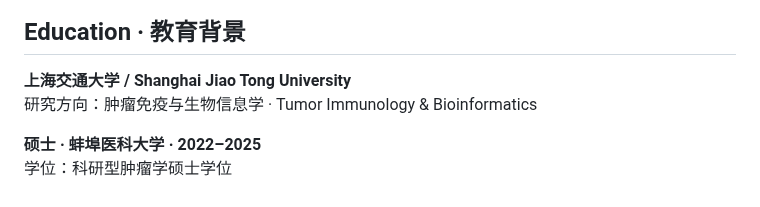
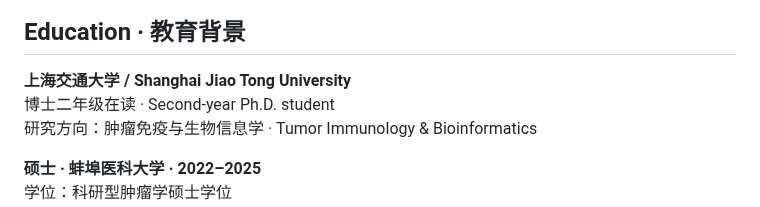
Before and after one commit to Yu-Qiao-sjtu/Yu-Qiao-sjtu, a Markdown page: README.md, the part around the change. Drawn GitHub-style.

Commit message:
Specify second-year doctoral student status

```diff
--- a/README.md
+++ b/README.md
@@ -198,6 +198,7 @@ Siyuan Chen, **Yu Qiao**, Juan Chen, et al.<br>
 ## Education · 教育背景
 
 **上海交通大学 / Shanghai Jiao Tong University**<br>
+博士二年级在读 · Second-year Ph.D. student<br>
 研究方向：肿瘤免疫与生物信息学 · Tumor Immunology & Bioinformatics
 
 **硕士 · 蚌埠医科大学 · 2022–2025**<br>
```
